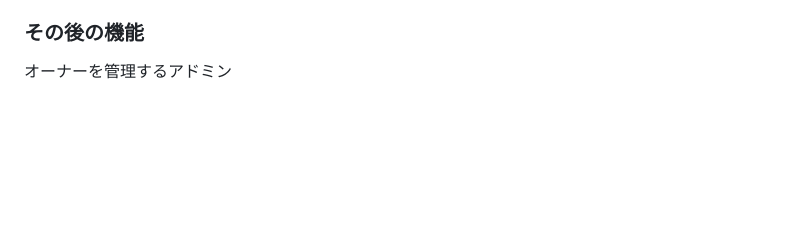
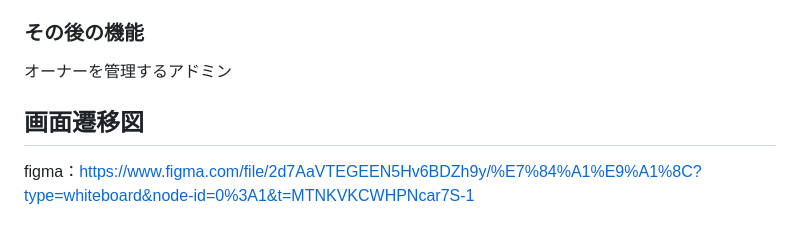
Before and after one commit to yumishikawa2712/consent_and_filtering_photos, a Markdown page: README.md, the part around the change. Drawn GitHub-style; blank space fills up the shorter version.

Commit message:
screen_transition1

```diff
--- a/README.md
+++ b/README.md
@@ -43,3 +43,6 @@
 
 ### その後の機能
 オーナーを管理するアドミン
+
+## 画面遷移図
+figma：https://www.figma.com/file/2d7AaVTEGEEN5Hv6BDZh9y/%E7%84%A1%E9%A1%8C?type=whiteboard&node-id=0%3A1&t=MTNKVKCWHPNcar7S-1
```
